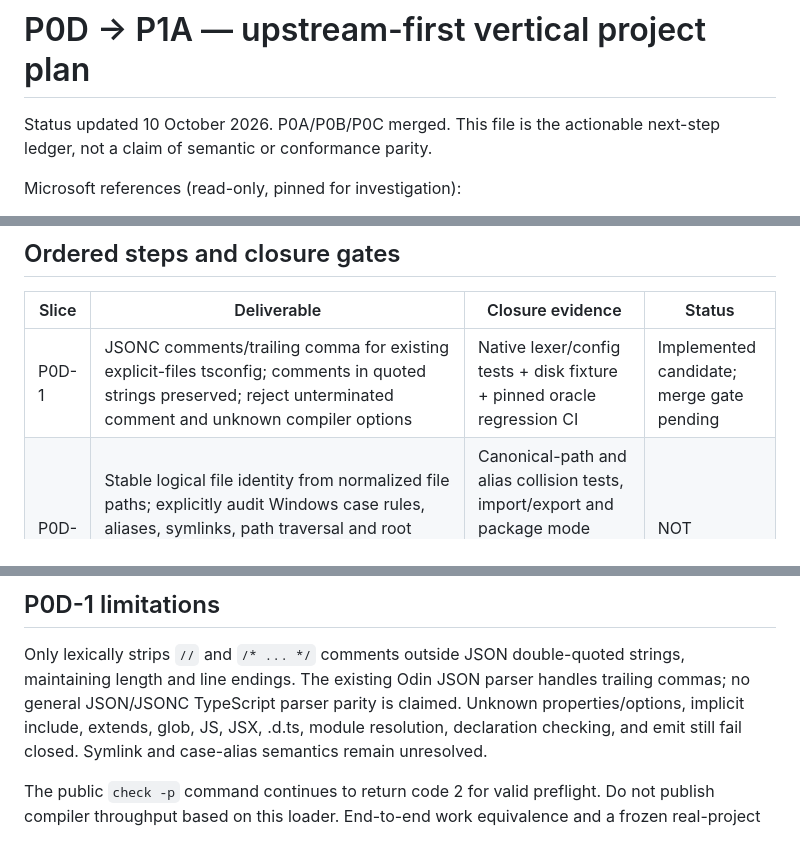
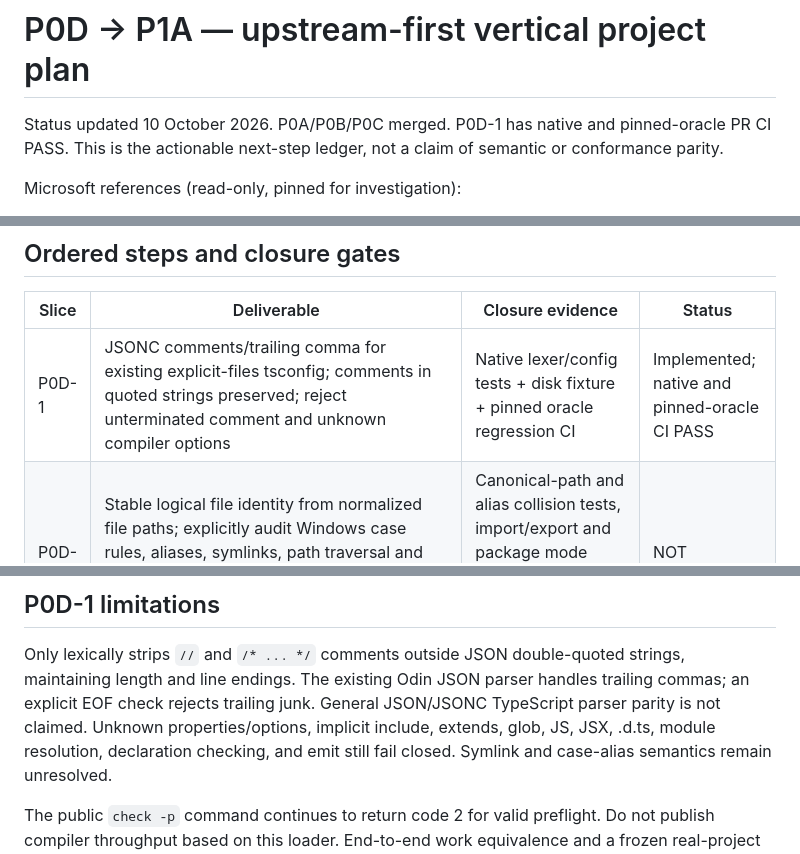
Before and after one commit to megaalive/tsodin, a Markdown page: docs/P0D_PROJECT_PLAN.md, 3 parts joined by grey strips. Drawn GitHub-style.

Commit message:
Record validated P0D-1 CI gates in roadmap

```diff
--- a/docs/P0D_PROJECT_PLAN.md
+++ b/docs/P0D_PROJECT_PLAN.md
@@ -1,6 +1,6 @@
 # P0D → P1A — upstream-first vertical project plan
 
-Status updated 10 October 2026. P0A/P0B/P0C merged. This file is the actionable
+Status updated 10 October 2026. P0A/P0B/P0C merged. P0D-1 has native and pinned-oracle PR CI PASS. This is the actionable
 next-step ledger, not a claim of semantic or conformance parity.
 
 Microsoft references (read-only, pinned for investigation):
@@ -16,7 +16,7 @@ Microsoft references (read-only, pinned for investigation):
 
 | Slice | Deliverable | Closure evidence | Status |
 |---|---|---|---|
-| P0D-1 | JSONC comments/trailing comma for existing explicit-files tsconfig; comments in quoted strings preserved; reject unterminated comment and unknown compiler options | Native lexer/config tests + disk fixture + pinned oracle regression CI | Implemented candidate; merge gate pending |
+| P0D-1 | JSONC comments/trailing comma for existing explicit-files tsconfig; comments in quoted strings preserved; reject unterminated comment and unknown compiler options | Native lexer/config tests + disk fixture + pinned oracle regression CI | Implemented; native and pinned-oracle CI PASS |
 | P0D-2 | Stable logical file identity from normalized file paths; explicitly audit Windows case rules, aliases, symlinks, path traversal and root order; script vs external-module classification from proven syntax/package context | Canonical-path and alias collision tests, import/export and package mode negative tests; no unsupported module reaches script-global binder | NOT STARTED |
 | P0D-3 | Deterministic syntax/binding/project diagnostic reporting and source ownership; file/UTF-16 spans and status taxonomy; distinguish `UNSUPPORTED` vs language diagnostics | Multiple files and line ending/Unicode witnesses vs pinned TS7 plus stable exit codes | NOT STARTED |
 | P1A-1 | Single-file bounded `check -p` with real checker diagnostics only for a frozen supported grammar and options | TS7 independent positive/negative witnesses: identical code, byte→UTF16 start, correct file; reject unsupported constructs | BLOCKED by P0D |
@@ -28,8 +28,8 @@ Microsoft references (read-only, pinned for investigation):
 
 Only lexically strips `//` and `/* ... */` comments outside JSON
 double-quoted strings, maintaining length and line endings. The existing Odin
-JSON parser handles trailing commas; no general JSON/JSONC TypeScript parser
-parity is claimed. Unknown properties/options, implicit include, extends,
+JSON parser handles trailing commas; an explicit EOF check rejects trailing junk. General JSON/JSONC TypeScript parser
+parity is not claimed. Unknown properties/options, implicit include, extends,
 glob, JS, JSX, .d.ts, module resolution, declaration checking, and emit still
 fail closed. Symlink and case-alias semantics remain unresolved.
 
```
